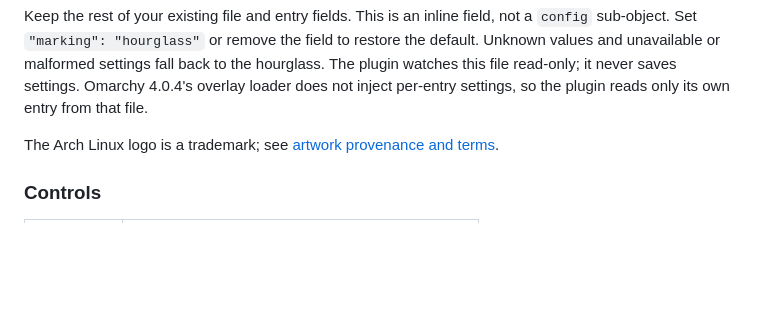
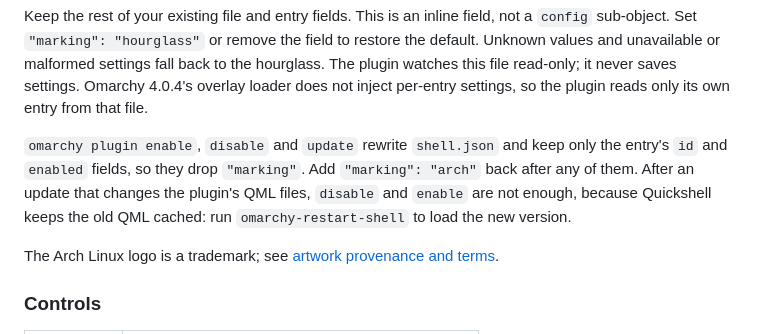
Before and after one commit to adampog/literal-web-crawler, a Markdown page: README.md, the part around the change. GitHub-like rendering; blank space fills up the shorter version.

Commit message:
README: note that enable, disable and update drop the marking field, and that new QML needs a shell restart
Co-Authored-By: Claude Opus 5.5 <noreply@anthropic.com>

```diff
--- a/README.md
+++ b/README.md
@@ -54,6 +54,12 @@ restore the default. Unknown values and unavailable or malformed settings fall
 back to the hourglass. The plugin watches this file read-only; it never saves
 settings. Omarchy 4.0.4's overlay loader does not inject per-entry settings, so
 the plugin reads only its own entry from that file.
+
+`omarchy plugin enable`, `disable` and `update` rewrite `shell.json` and keep
+only the entry's `id` and `enabled` fields, so they drop `"marking"`. Add
+`"marking": "arch"` back after any of them. After an update that changes the
+plugin's QML files, `disable` and `enable` are not enough, because Quickshell
+keeps the old QML cached: run `omarchy-restart-shell` to load the new version.
 
 The Arch Linux logo is a trademark; see [artwork provenance and terms](THIRD_PARTY.md).
 
```
